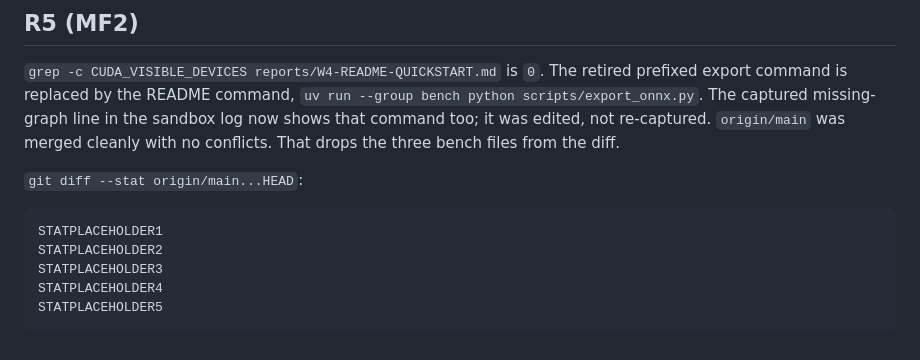
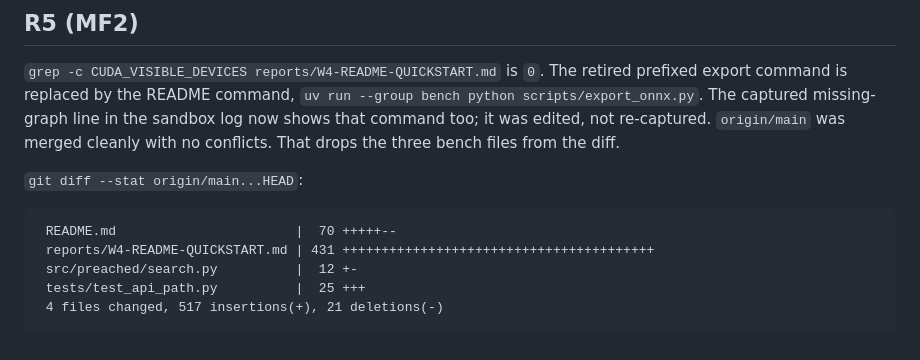
Before and after one commit to pshouse/preached, a Markdown page: reports/W4-README-QUICKSTART.md, the part around the change. GitHub-like rendering.

Commit message:
Report: paste R5 diff stat
Co-Authored-By: Claude Sonnet 5.5 <noreply@anthropic.com>

````diff
--- a/reports/W4-README-QUICKSTART.md
+++ b/reports/W4-README-QUICKSTART.md
@@ -423,9 +423,9 @@ Exit 0. `Ran 1064 tests in 228.160s`, `OK (skipped=10)`. The 10 skips, from a sc
 `git diff --stat origin/main...HEAD`:
 
 ```
-STATPLACEHOLDER1
-STATPLACEHOLDER2
-STATPLACEHOLDER3
-STATPLACEHOLDER4
-STATPLACEHOLDER5
+ README.md                       |  70 +++++--
+ reports/W4-README-QUICKSTART.md | 431 ++++++++++++++++++++++++++++++++++++++++
+ src/preached/search.py          |  12 +-
+ tests/test_api_path.py          |  25 +++
+ 4 files changed, 517 insertions(+), 21 deletions(-)
 ```
````
